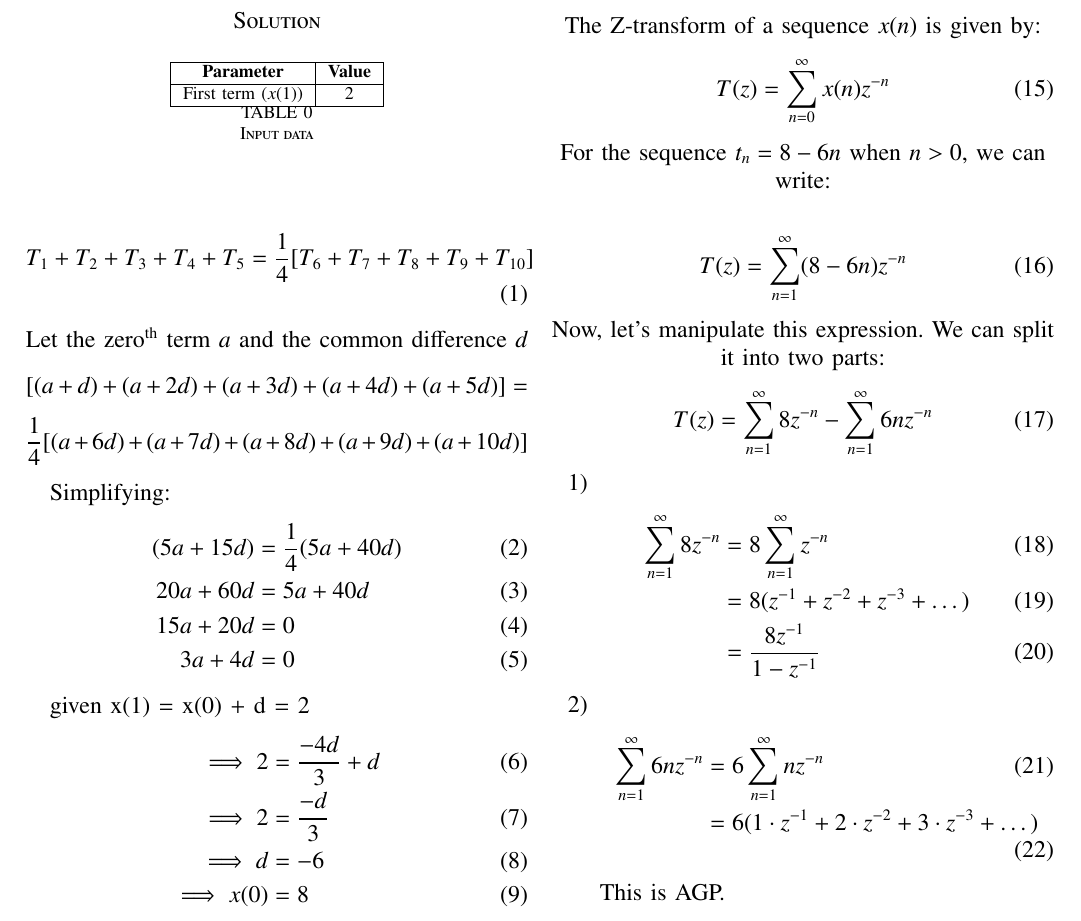
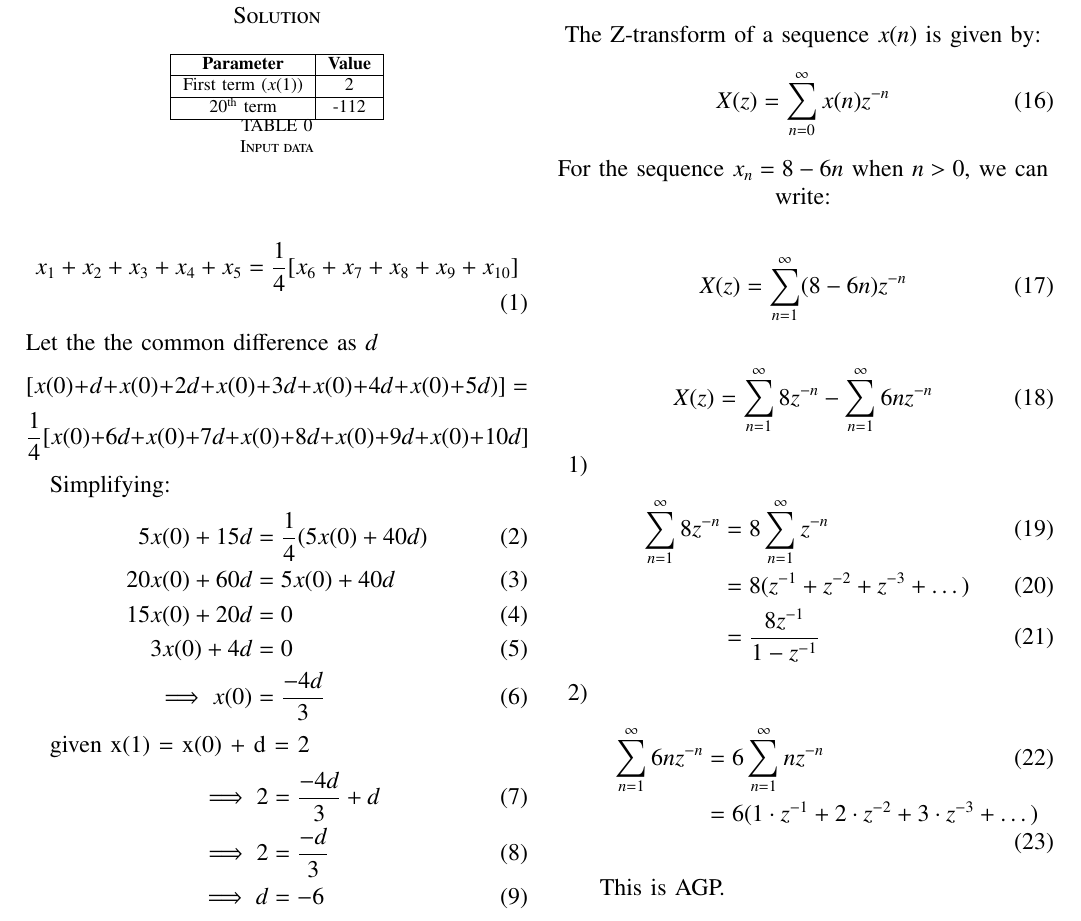
Before and after one commit to Bhuvaneshnehete/EE1205, a LaTeX problem sheet (Assignment1/a_0.tex): part of page 1 of 2, cut so that both start at the same text. Compiled offline with pdfLaTeX.

Commit message:
Added table

```diff
--- a/Assignment1/a_0.tex
+++ b/Assignment1/a_0.tex
@@ -71,24 +72,27 @@ In an A.P. the first term is 2 and the sum of the first five terms is one-fourth
         \hline
         First term (\(x(1)\)) & 2 \\
         \hline
+        20\textsuperscript{th} term & -112\\
+        \hline
     \end{tabular}
     \caption{Input data}
   \label{Table 1}
 \end{table}
+
    \begin{align}
-    T_1 + T_2 + T_3 + T_4 + T_5 = \frac{1}{4} [T_6 + T_7 + T_8 + T_9 + T_{10}]
+        x_1 + x_2 + x_3 + x_4 + x_5 = \frac{1}{4} [x_6 + x_7 + x_8 + x_9 + x_{10}]
     \end{align}
-Let the zero\textsuperscript{th} term \(a\) and the common difference \(d\)
-\[[(a + d) + (a + 2d) + (a + 3d) + (a + 4d) + (a + 5d)] =\]
-\[\frac{1}{4} [(a + 6d) + (a + 7d) + (a + 8d) + (a + 9d) + (a + 10d)]\]
-
+Let the the common difference as \(d\)
+\[[x(0) + d + x(0) + 2d + x(0) + 3d + x(0) + 4d + x(0) + 5d)] =\]
+\[\frac{1}{4} [x(0) + 6d + x(0) + 7d + x(0) + 8d + x(0) + 9d + x(0) + 10d]\]
 
 Simplifying:
     \begin{align}
-    (5a + 15d) &= \frac{1}{4}(5a + 40d)\\
-    20a + 60d &= 5a + 40d\\
-    15a + 20d &= 0\\
-    3a + 4d &= 0
+        5x(0) + 15d &= \frac{1}{4}(5x(0) + 40d)\\
+        20x(0) + 60d &= 5x(0) + 40d\\
+        15x(0) + 20d &= 0\\
+        3x(0) + 4d &= 0\\
+        \implies x(0) &= \frac{-4d}{3}
     \end{align}
 
     given x(1) = x(0) + d = 2
@@ -112,24 +115,23 @@ $x(0) = 8\quad \text{and}\quad d = -6$
     \end{align}
 The Z-transform of a sequence $x(n)$ is given by:
     \begin{align}
-    T(z) = \sum_{n=0}^{\infty} x(n) z^{-n}
+        X(z) = \sum_{n=0}^{\infty} x(n) z^{-n}
     \end{align}
 
-For the sequence $t_n = 8 - 6n$ when $n > 0$, we can write:
+For the sequence $x_n = 8 - 6n$ when $n > 0$, we can write:
 
     \begin{align}
-    T(z) = \sum_{n=1}^{\infty} (8 - 6n)z^{-n}
+        X(z) = \sum_{n=1}^{\infty} (8 - 6n)z^{-n}
     \end{align}
-
-Now, let's manipulate this expression. We can split it into two parts:
     \begin{align}
-     T(z) = \sum_{n=1}^{\infty} 8z^{-n} - \sum_{n=1}^{\infty} 6nz^{-n}
+         X(z) = \sum_{n=1}^{\infty} 8z^{-n} - \sum_{n=1}^{\infty} 6nz^{-n}
     \end{align}
 
 \begin{enumerate}
 
     \item
-    \begin{align}\sum_{n=1}^{\infty} 8z^{-n} &= 8\sum_{n=1}^{\infty} z^{-n}\\
+    \begin{align}
+        \sum_{n=1}^{\infty} 8z^{-n} &= 8\sum_{n=1}^{\infty} z^{-n}\\
         &=8(z^{-1}+z^{-2}+z^{-3}+\dots)\\
         &=\frac{8z^{-1}}{1-z^{-1}}
     \end{align}
```
Also changed, not shown: Assignment1/Codes/Figure_1.py (deleted, +0 -28 lines), Assignment1/Codes/fig.py (+3 -3 lines), Assignment1/Codes/Figure_1.png (deleted), Assignment1/Figs/fig1.png (deleted), Assignment1/a_0.pdf, Assignment1/figs/figure.png (added), Assignment1/a_0.tex (13 more changed lines), 1 other file. Lines whose indentation alone changed are shown as unchanged.
